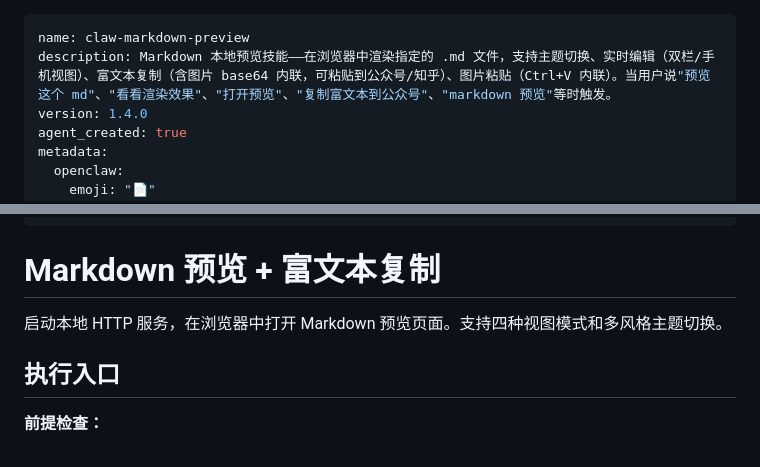
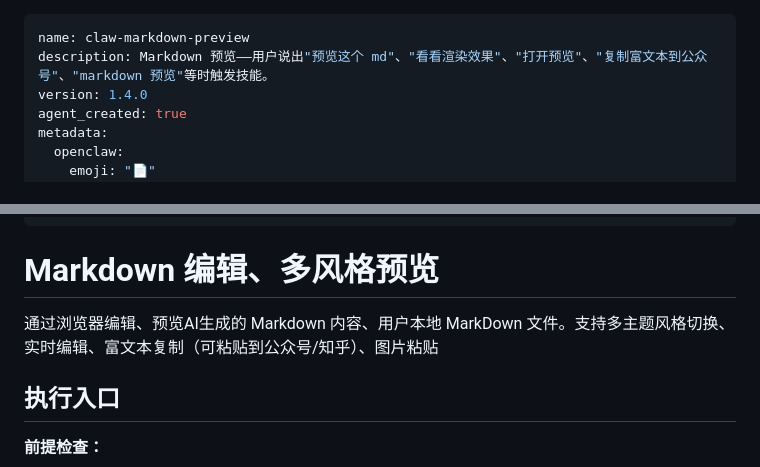
Before and after one commit to webkixi/claw-markdown-preview-skill, a Markdown page: SKILL.md, 2 parts joined by grey strips. Drawn GitHub-style.

Commit message:
update: SKILL.md 重写 description 与简介，采用更简洁的触发式描述

```diff
--- a/SKILL.md
+++ b/SKILL.md
@@ -1,6 +1,6 @@
 ---
 name: claw-markdown-preview
-description: Markdown 本地预览技能——在浏览器中渲染指定的 .md 文件，支持主题切换、实时编辑（双栏/手机视图）、富文本复制（含图片 base64 内联，可粘贴到公众号/知乎）、图片粘贴（Ctrl+V 内联）。当用户说"预览这个 md"、"看看渲染效果"、"打开预览"、"复制富文本到公众号"、"markdown 预览"等时触发。
+description: Markdown 预览——用户说出"预览这个 md"、"看看渲染效果"、"打开预览"、"复制富文本到公众号"、"markdown 预览"等时触发技能。
 version: 1.4.0
 agent_created: true
 metadata:
@@ -30,9 +30,9 @@ metadata:
     install: []
 ---
 
-# Markdown 预览 + 富文本复制
+# Markdown 编辑、多风格预览
 
-启动本地 HTTP 服务，在浏览器中打开 Markdown 预览页面。支持四种视图模式和多风格主题切换。
+通过浏览器编辑、预览AI生成的 Markdown 内容、用户本地 MarkDown 文件。支持多主题风格切换、实时编辑、富文本复制（可粘贴到公众号/知乎）、图片粘贴
 
 ## 执行入口
 
```
